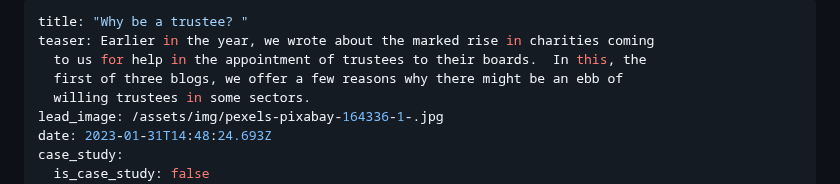
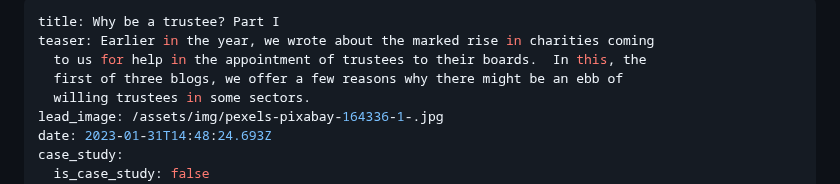
Before and after one commit to carneliansearch/carneliansearch.com, a Markdown page: src/insights/why-be-a-trustee.md, the part around the change. Rendered like a GitHub page.

Commit message:
Update Insight “why-be-a-trustee”

```diff
--- a/src/insights/why-be-a-trustee.md
+++ b/src/insights/why-be-a-trustee.md
@@ -1,5 +1,5 @@
 ---
-title: "Why be a trustee? "
+title: Why be a trustee? Part I
 teaser: Earlier in the year, we wrote about the marked rise in charities coming
   to us for help in the appointment of trustees to their boards.  In this, the
   first of three blogs, we offer a few reasons why there might be an ebb of
```
